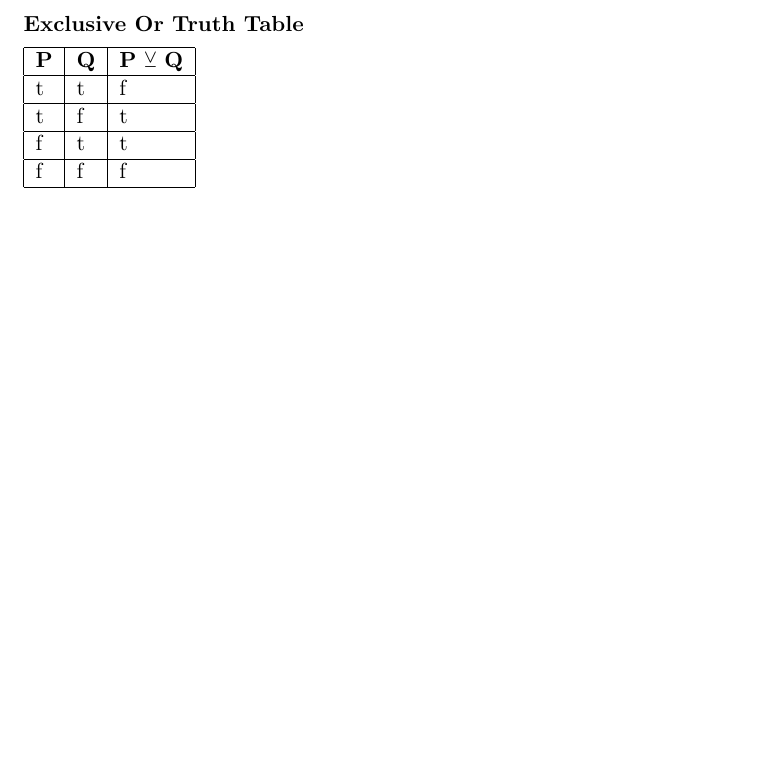
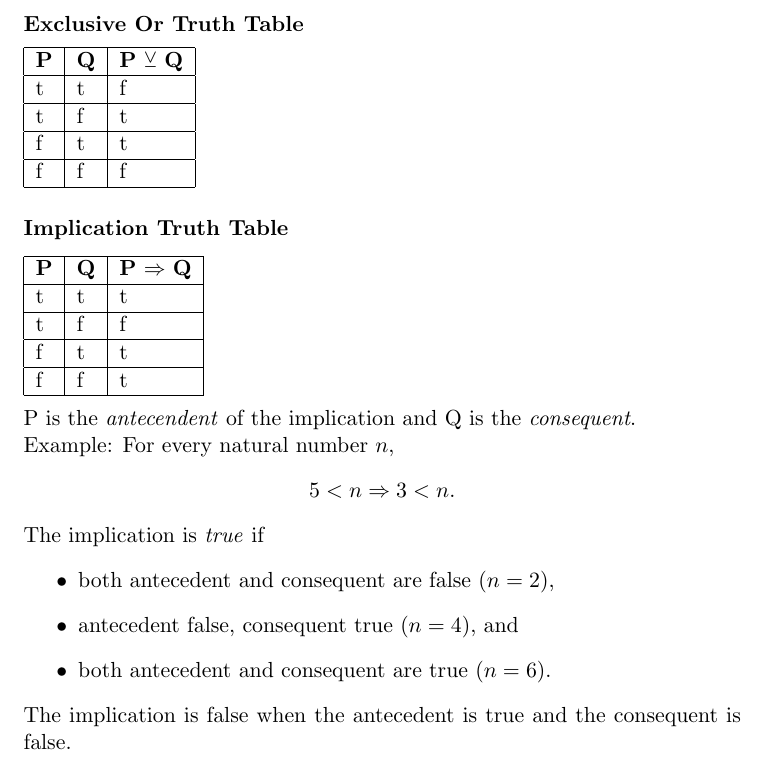
Before and after one commit to DolicaAkelloEgwel/learnmeahaskell, a LaTeX document (haskellroad/haskellroad.tex): part of page 2 of 2, cut so that both start at the same text, the shorter picture padded with empty space. Compiled offline with pdfLaTeX.

Commit message:
truth table for implication

```diff
--- a/haskellroad/haskellroad.tex
+++ b/haskellroad/haskellroad.tex
@@ -80,4 +80,26 @@
 \hline
 \end{tabular}
 
+\subsubsection*{Implication Truth Table}
+\begin{tabular}{|l|l|l|}
+\hline
+	\textbf{P} & \textbf{Q} & \textbf{P} $\Rightarrow$ \textbf{Q}\\
+\hline
+	t & t & t\\
+\hline
+	t & f & f\\
+\hline
+	f & t & t\\
+\hline
+	f & f & t\\
+\hline
+\end{tabular}
+\\\\
+P is the \textit{antecendent} of the implication and Q is the \textit{consequent}. \\ Example: For every natural number $n$, \begin{center}$5 < n \Rightarrow 3 < n$.\end{center} The implication is \emph{true} if
+\begin{itemize}
+\item both antecedent and consequent are false ($n = 2$),
+\item antecedent false, consequent true ($n=4$), and
+\item both antecedent and consequent are true ($n=6$).
+\end{itemize}
+The implication is false when the antecedent is true and the consequent is false.
 \end{document}
```
